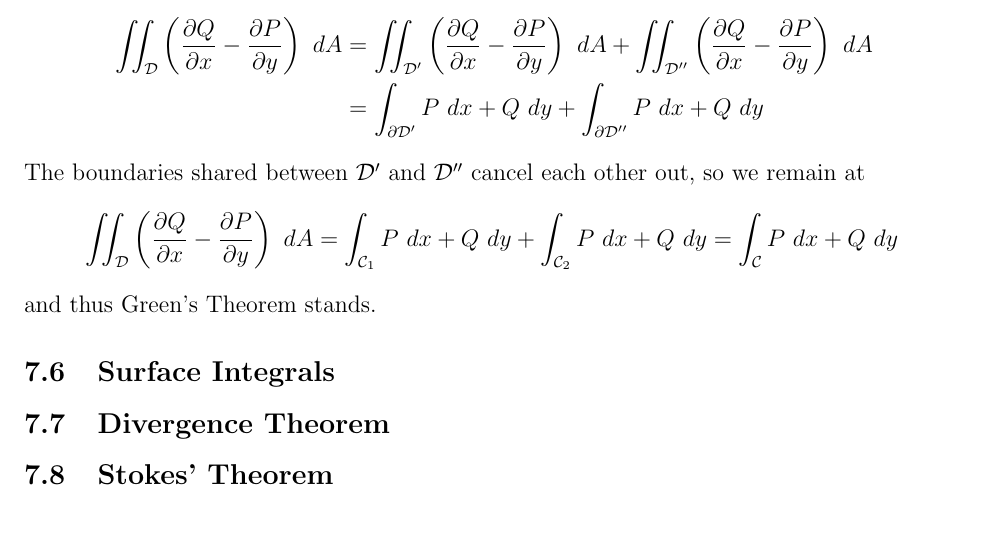
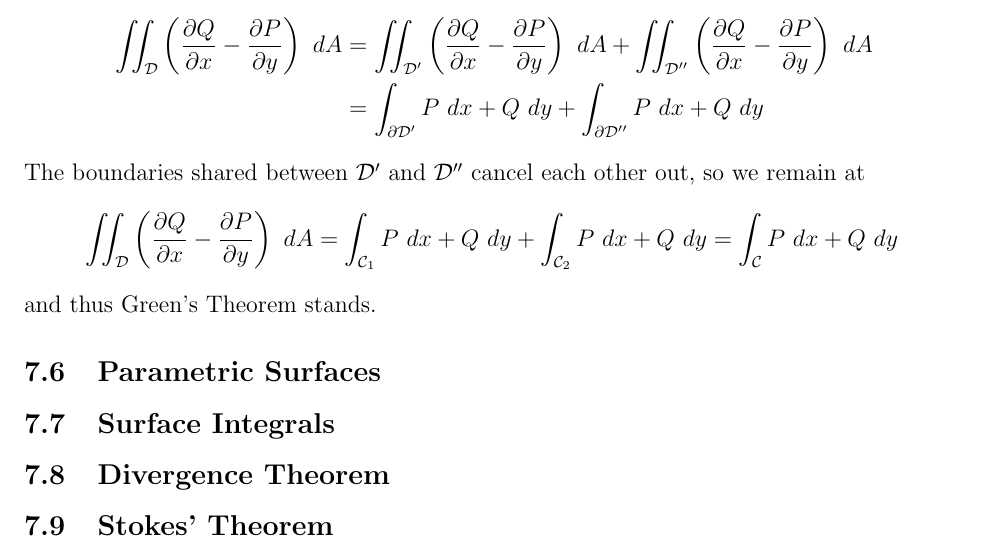
Before and after one commit to esqu1/Multi, a LaTeX document (MultiNotes.tex): part of page 34 of 34, cut so that both start at the same text. The pictures show the PDF file MultiNotes.pdf that the author committed with the source.

Commit message:
gotta make way for parametric surfaces

```diff
--- a/MultiNotes.tex
+++ b/MultiNotes.tex
@@ -1135,7 +1135,9 @@ We can also apply it to when a region has a hole.
 If the outside curve is $\mathcal{C}_1$ and the inside is $\mathcal{C}_2$, we apply Green's Theorem to get \[ \begin{aligned} \iint_{\mathcal{D}}\left(\frac{\partial Q}{\partial x} - \frac{\partial P}{\partial y}\right) \ dA &= \iint_{\mathcal{D}'}\left(\frac{\partial Q}{\partial x} - \frac{\partial P}{\partial y}\right) \ dA + \iint_{\mathcal{D}''}\left(\frac{\partial Q}{\partial x} - \frac{\partial P}{\partial y}\right) \ dA \\ &= \int_{\partial \mathcal{D}'}P \ dx + Q \ dy + \int_{\partial \mathcal{D}''}P \ dx + Q \ dy \end{aligned} \]
 The boundaries shared between $\mathcal{D}'$ and $\mathcal{D}''$ cancel each other out, so we remain at \[  \iint_{\mathcal{D}}\left(\frac{\partial Q}{\partial x} - \frac{\partial P}{\partial y}\right) \ dA = \int_{\mathcal{C}_1}P \ dx + Q \ dy + \int_{\mathcal{C}_2}P \ dx + Q \ dy = \int_{\mathcal{C}}P \ dx + Q \ dy \]
 and thus Green's Theorem stands.
+\subsection{Parametric Surfaces}
 \subsection{Surface Integrals}
+
 
 \subsection{Divergence Theorem}
 
```
Also changed, not shown: MultiNotes.pdf.
